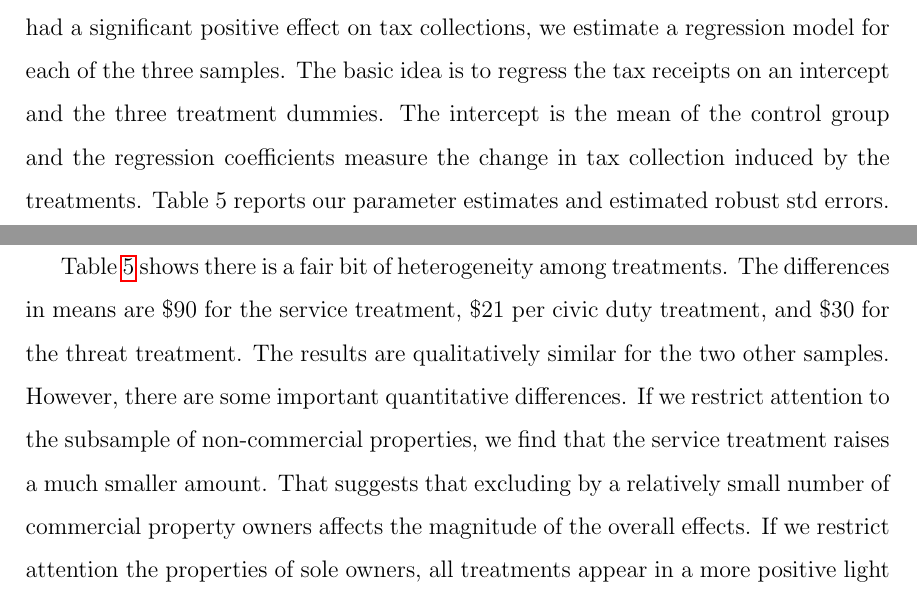
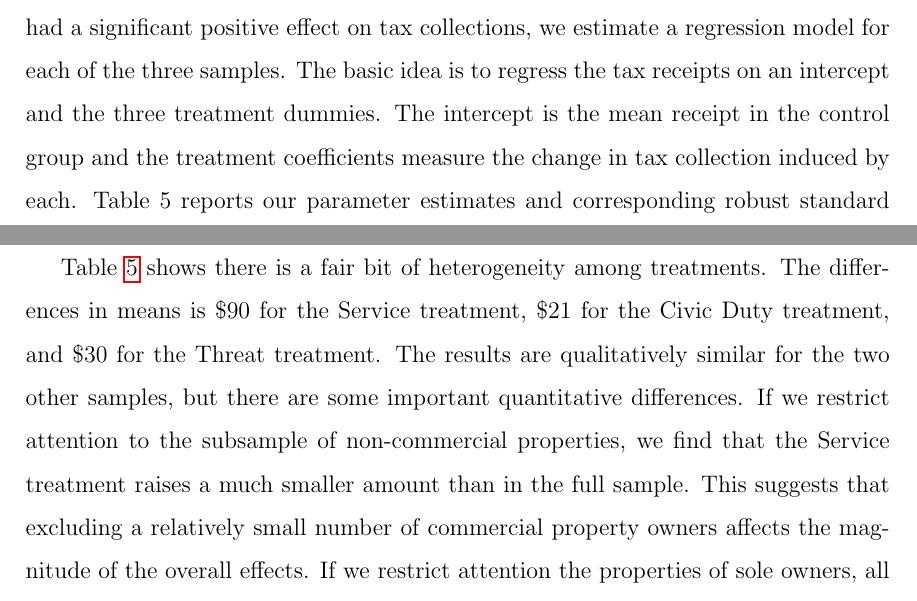
Before and after one commit to MichaelChirico/real_estate, a LaTeX paper (tax_exp_9_20_15.tex): two parts of pages 26 and 29 of 51 before the commit and two parts of pages 26 and 28 of 51 after it, joined at a grey line, cut so that both start at the same text. Compiled offline with pdfLaTeX.

Commit message:
Typographical changes by Mike Sep 20 16:11

```diff
--- a/tax_exp_9_20_15.tex
+++ b/tax_exp_9_20_15.tex
@@ -926,9 +926,9 @@ nine days.
 To conduct a formal statistical analysis and determine whether the treatments
 had a significant positive effect on tax collections, we estimate a regression model
 for each of the three samples. The basic idea is to  regress the tax receipts on an intercept
-and the three treatment dummies. The intercept is the mean of the control group and the
-regression coefficients measure the change in tax collection induced by the treatments.
-Table 5 reports our parameter estimates and estimated robust std errors.
+and the three treatment dummies. The intercept is the mean receipt in the control group and the
+treatment coefficients measure the change in tax collection induced by each.
+Table 5 reports our parameter estimates and corresponding robust standard errors.
 
 \begin{table}
 \caption{Difference in Mean Tests}\label{dif_mean}
@@ -969,17 +969,16 @@ Civic  & 66.35 &  38.74 \\
 \end{table}
 
 Table \ref{dif_mean} shows there is a fair bit of heterogeneity among treatments. The differences in means
-are \$90 for the service treatment, \$21 per civic duty treatment, and \$30 for the
-threat treatment. The results are qualitatively similar for the two other samples. However,
+is \$90 for the Service treatment, \$21 for the Civic Duty treatment, and \$30 for the
+Threat treatment. The results are qualitatively similar for the two other samples, but
 there are some important quantitative differences. If we restrict attention to the subsample of
-non-commercial properties, we find that the service treatment raises a
-much smaller amount. That suggests that excluding by a relatively small number of
+non-commercial properties, we find that the Service treatment raises a
+much smaller amount than in the full sample. This suggests that excluding a relatively small number of
 commercial property owners affects the magnitude of the overall effects.  If we restrict
 attention the properties of sole owners, all treatments appear in a
 more positive light as the intake of the control group drops
 precipitously. While the differences in means are suggestive of
-an average positive impact of the treatment letters on taxpayer compliance, only one of the nine key coefficients is significantly different from zero
-at conventional significance levels.
+an average positive impact of the treatment letters on taxpayer compliance, only one of the nine key coefficients is significantly different from zero at conventional significance levels.
 
 \section{Analysis of Discrete Compliance Outcomes}
 
```
Also changed, not shown: tax_exp_9_20_15.tex (16 more changed lines).
